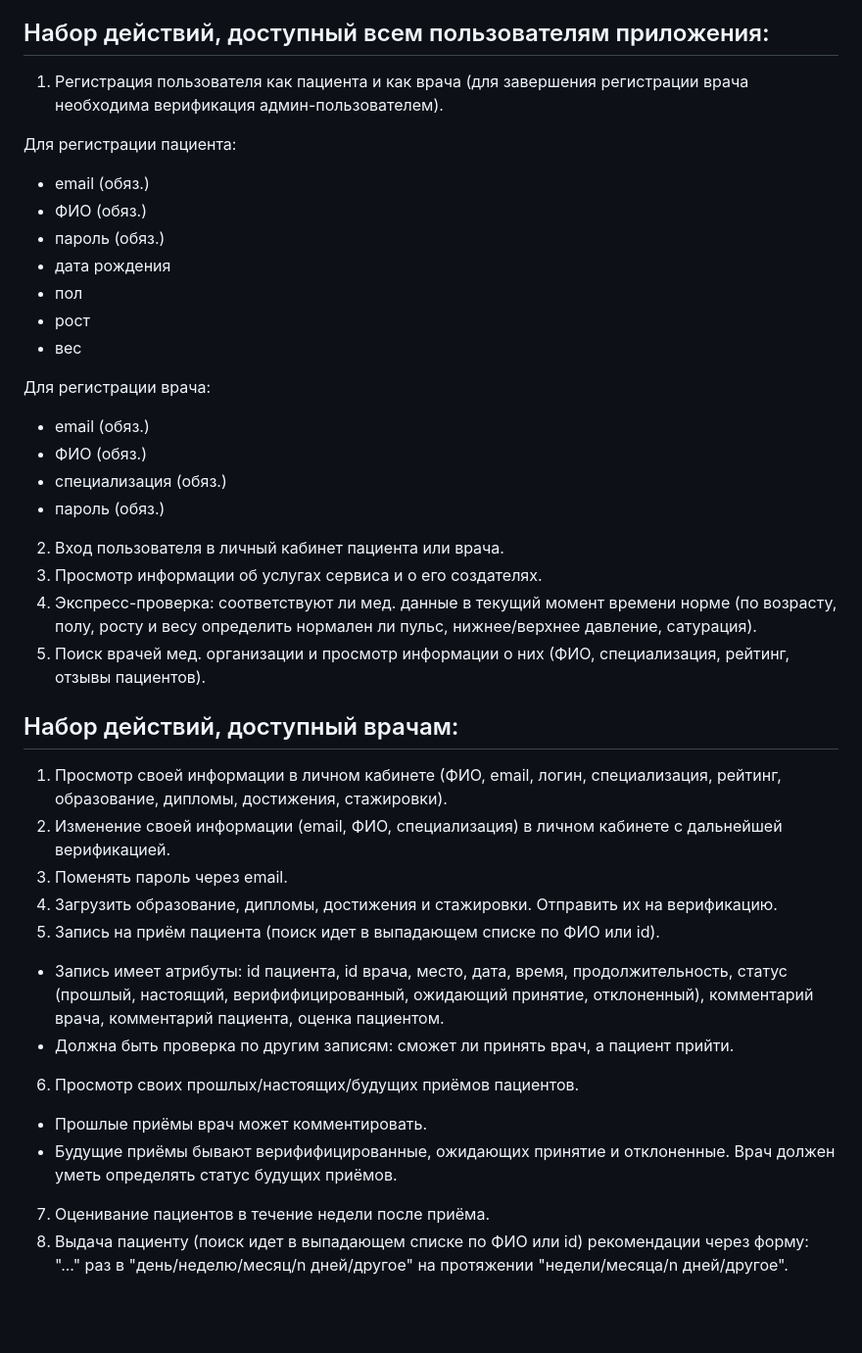
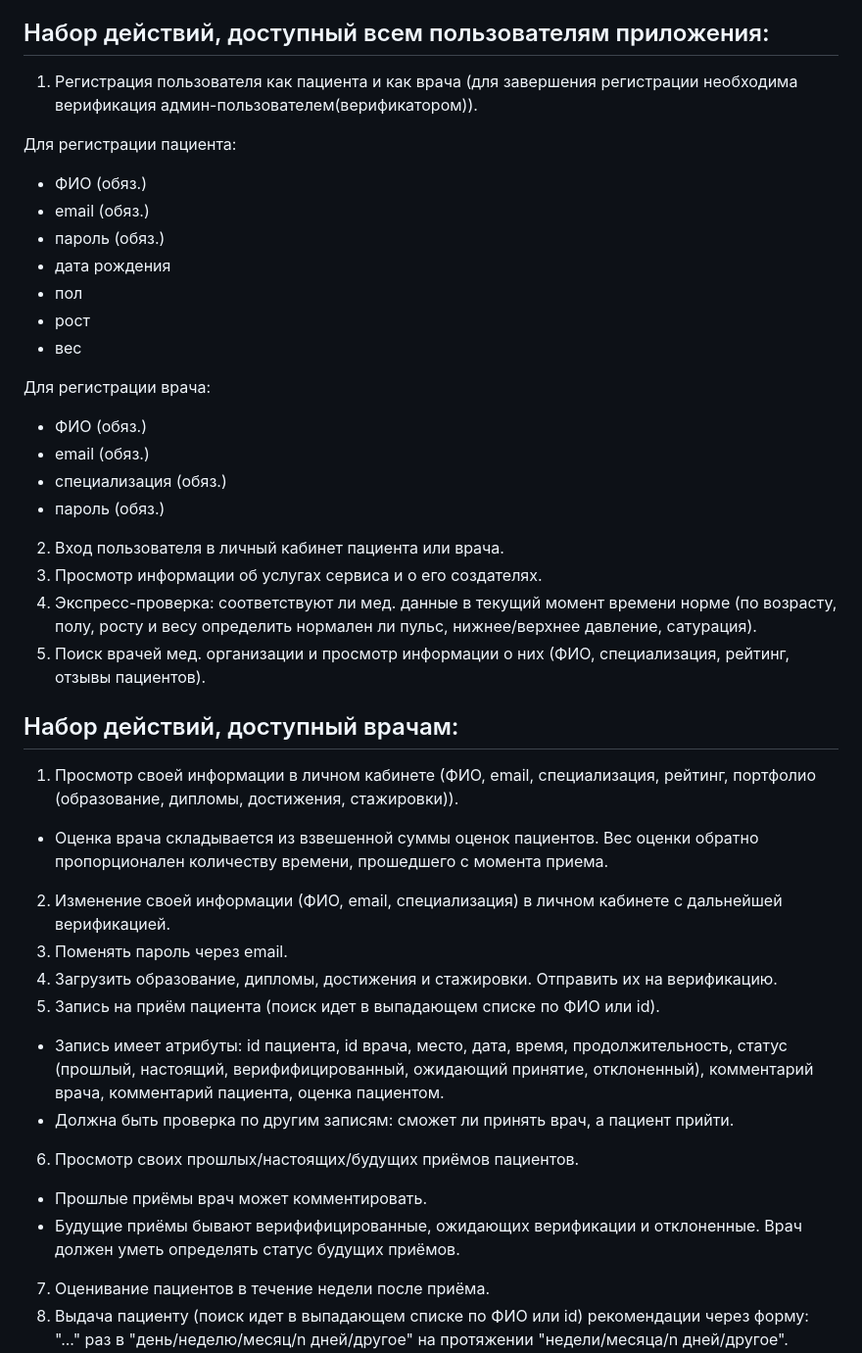
Before and after one commit to krzhld/MedicineHelper, a Markdown page: documents/formalization.md, the part around one of its changes. Shown at 98% size. Rendered like a GitHub page; blank space fills up the shorter version.

```diff
--- a/documents/formalization.md
+++ b/documents/formalization.md
@@ -2,11 +2,11 @@
 Web-приложение для врачей и пациентов медицинской организации, где пациенты могут получить анализ своего состояния по медицинским данным, а врачи - выписывать рекомендации пациентам.
 
 ## Набор действий, доступный всем пользователям приложения:
-1)	Регистрация пользователя как пациента и как врача (для завершения регистрации врача необходима верификация админ-пользователем).
+1)	Регистрация пользователя как пациента и как врача (для завершения регистрации необходима верификация админ-пользователем(верификатором)).
 
 Для регистрации пациента:
+- ФИО (обяз.)
 - email (обяз.)
-- ФИО (обяз.)
 - пароль (обяз.)
 - дата рождения
 - пол
@@ -14,8 +14,8 @@ Web-приложение для врачей и пациентов медици
 - вес
 
 Для регистрации врача:
+- ФИО (обяз.)
 - email (обяз.)
-- ФИО (обяз.)
 - специализация (обяз.)
 - пароль (обяз.)
 
@@ -25,8 +25,9 @@ Web-приложение для врачей и пациентов медици
 5)	Поиск врачей мед. организации и просмотр информации о них (ФИО, специализация, рейтинг, отзывы пациентов).
 
 ## Набор действий, доступный врачам:
-1)	Просмотр своей информации в личном кабинете (ФИО, email, логин, специализация, рейтинг, образование, дипломы, достижения, стажировки).
-2)	Изменение своей информации (email, ФИО, специализация) в личном кабинете с дальнейшей верификацией.
+1)	Просмотр своей информации в личном кабинете (ФИО, email, специализация, рейтинг, портфолио (образование, дипломы, достижения, стажировки)).
+- Оценка врача складывается из взвешенной суммы оценок пациентов. Вес оценки обратно пропорционален количеству времени, прошедшего с момента приема.
+2)	Изменение своей информации (ФИО, email, специализация) в личном кабинете с дальнейшей верификацией.
 3)	Поменять пароль через email.
 4)	Загрузить образование, дипломы, достижения и стажировки. Отправить их на верификацию.
 5)	Запись на приём пациента (поиск идет в выпадающем списке по ФИО или id).
@@ -34,7 +35,7 @@ Web-приложение для врачей и пациентов медици
 - Должна быть проверка по другим записям: сможет ли принять врач, а пациент прийти.
 6)	Просмотр своих прошлых/настоящих/будущих приёмов пациентов.
 - Прошлые приёмы врач может комментировать.
-- Будущие приёмы бывают верифифицированные, ожидающих принятие и отклоненные. Врач должен уметь определять статус будущих приёмов.
+- Будущие приёмы бывают верифифицированные, ожидающих верификации и отклоненные. Врач должен уметь определять статус будущих приёмов.
 7)	Оценивание пациентов в течение недели после приёма.
 8)	Выдача пациенту (поиск идет в выпадающем списке по ФИО или id) рекомендации через форму:
 "..." раз в "день/неделю/месяц/n дней/другое" на протяжении "недели/месяца/n дней/другое".
```
Also changed, not shown: other parts of documents/formalization.md (+11 -9 lines).
